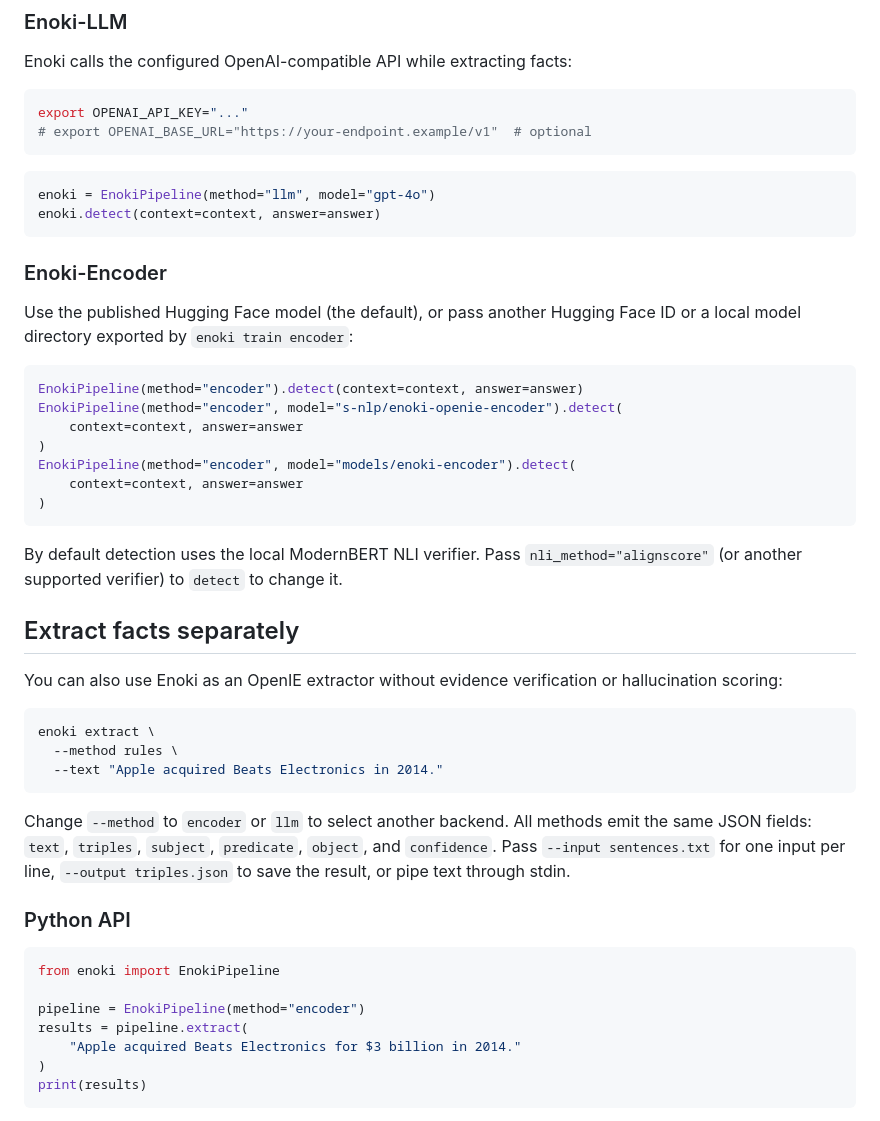
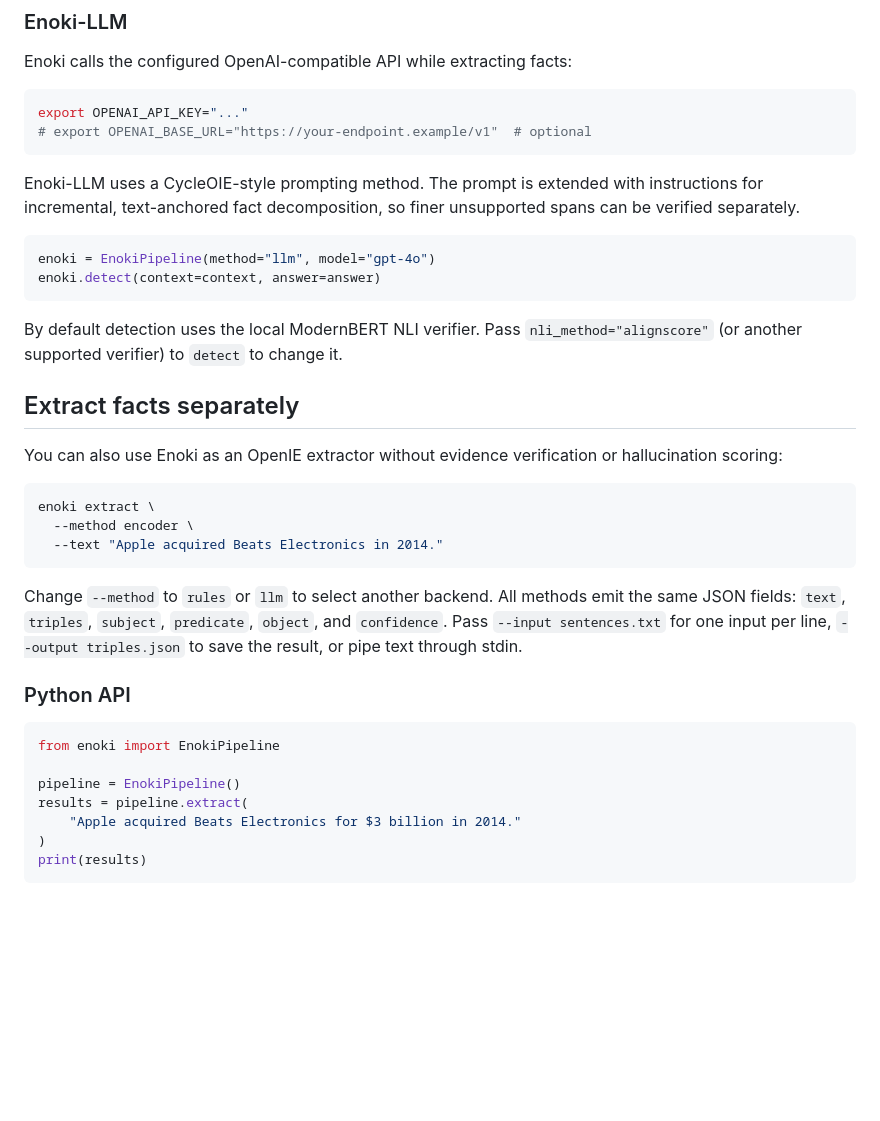
Before and after one commit to s-nlp/Enoki, a Markdown page: README.md, the part around one of its changes. Drawn GitHub-style; blank space fills up the shorter version.

````diff
--- a/README.md
+++ b/README.md
@@ -70,24 +99,13 @@ export OPENAI_API_KEY="..."
 # export OPENAI_BASE_URL="https://your-endpoint.example/v1"  # optional
 ```
 
+Enoki-LLM uses a CycleOIE-style prompting method. The prompt is extended with
+instructions for incremental, text-anchored fact decomposition, so finer
+unsupported spans can be verified separately.
+
 ```python
 enoki = EnokiPipeline(method="llm", model="gpt-4o")
 enoki.detect(context=context, answer=answer)
-```
-
-### Enoki-Encoder
-
-Use the published Hugging Face model (the default), or pass another Hugging
-Face ID or a local model directory exported by `enoki train encoder`:
-
-```python
-EnokiPipeline(method="encoder").detect(context=context, answer=answer)
-EnokiPipeline(method="encoder", model="s-nlp/enoki-openie-encoder").detect(
-    context=context, answer=answer
-)
-EnokiPipeline(method="encoder", model="models/enoki-encoder").detect(
-    context=context, answer=answer
-)
 ```
 
 By default detection uses the local ModernBERT NLI verifier. Pass
@@ -101,11 +119,11 @@ hallucination scoring:
 
 ```bash
 enoki extract \
-  --method rules \
+  --method encoder \
   --text "Apple acquired Beats Electronics in 2014."
 ```
 
-Change `--method` to `encoder` or `llm` to select another backend. All methods
+Change `--method` to `rules` or `llm` to select another backend. All methods
 emit the same JSON fields: `text`, `triples`, `subject`, `predicate`, `object`,
 and `confidence`. Pass `--input sentences.txt` for one input per line,
 `--output triples.json` to save the result, or pipe text through stdin.
@@ -115,7 +133,7 @@ and `confidence`. Pass `--input sentences.txt` for one input per line,
 ```python
 from enoki import EnokiPipeline
 
-pipeline = EnokiPipeline(method="encoder")
+pipeline = EnokiPipeline()
 results = pipeline.extract(
     "Apple acquired Beats Electronics for $3 billion in 2014."
 )
````
Also changed, not shown: other parts of README.md (+35 -6 lines).
